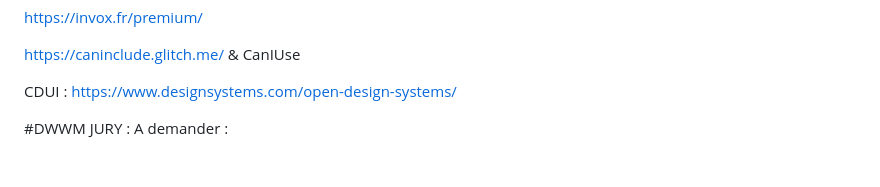
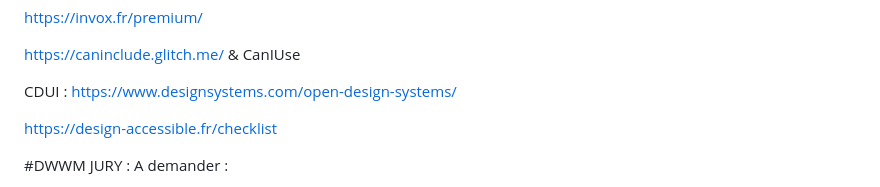
Before and after one commit to Ngenaudet/projet--portfolio-CDUI, a Markdown page: README.md, the part around the change. Rendered like a GitHub page; blank space fills up the shorter version.

Commit message:
checklist acceccibilité

```diff
--- a/README.md
+++ b/README.md
@@ -78,6 +78,7 @@ https://caninclude.glitch.me/
 CDUI :
 https://www.designsystems.com/open-design-systems/
 
+https://design-accessible.fr/checklist
 
 #DWWM JURY :
 A demander :
```
